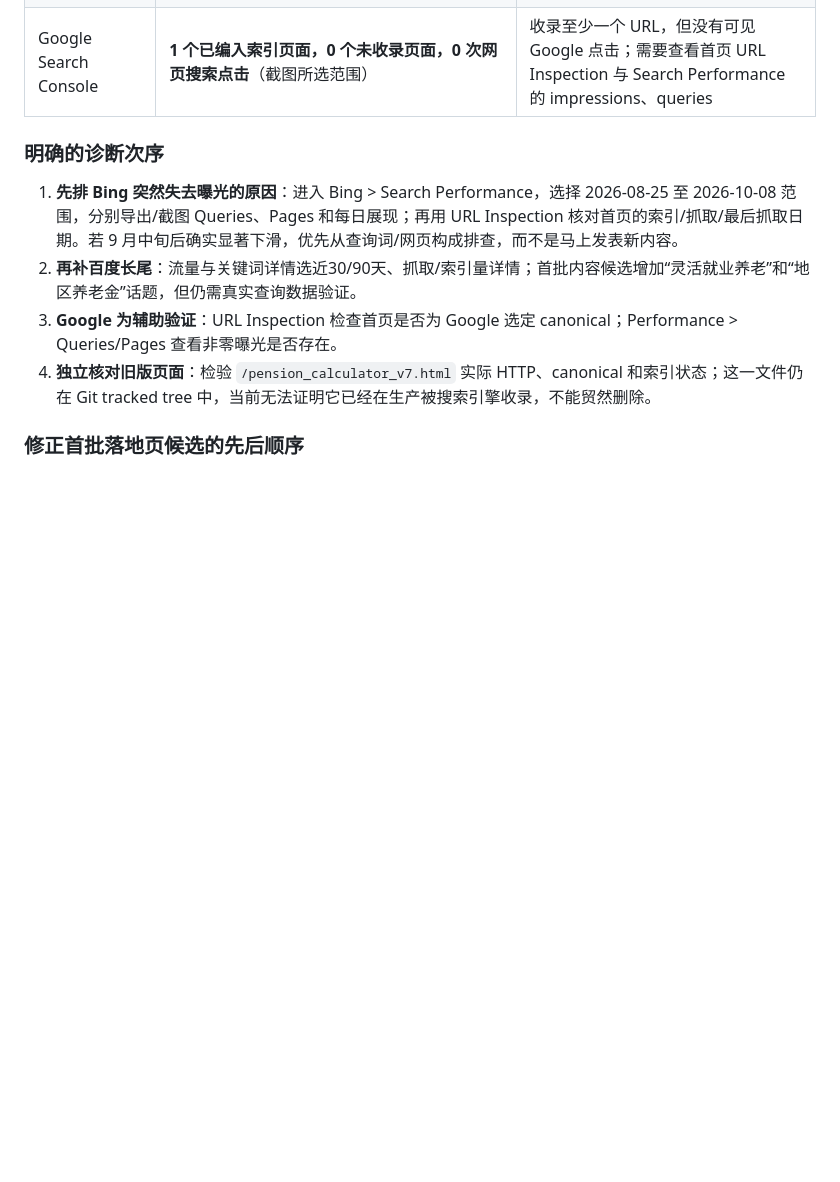
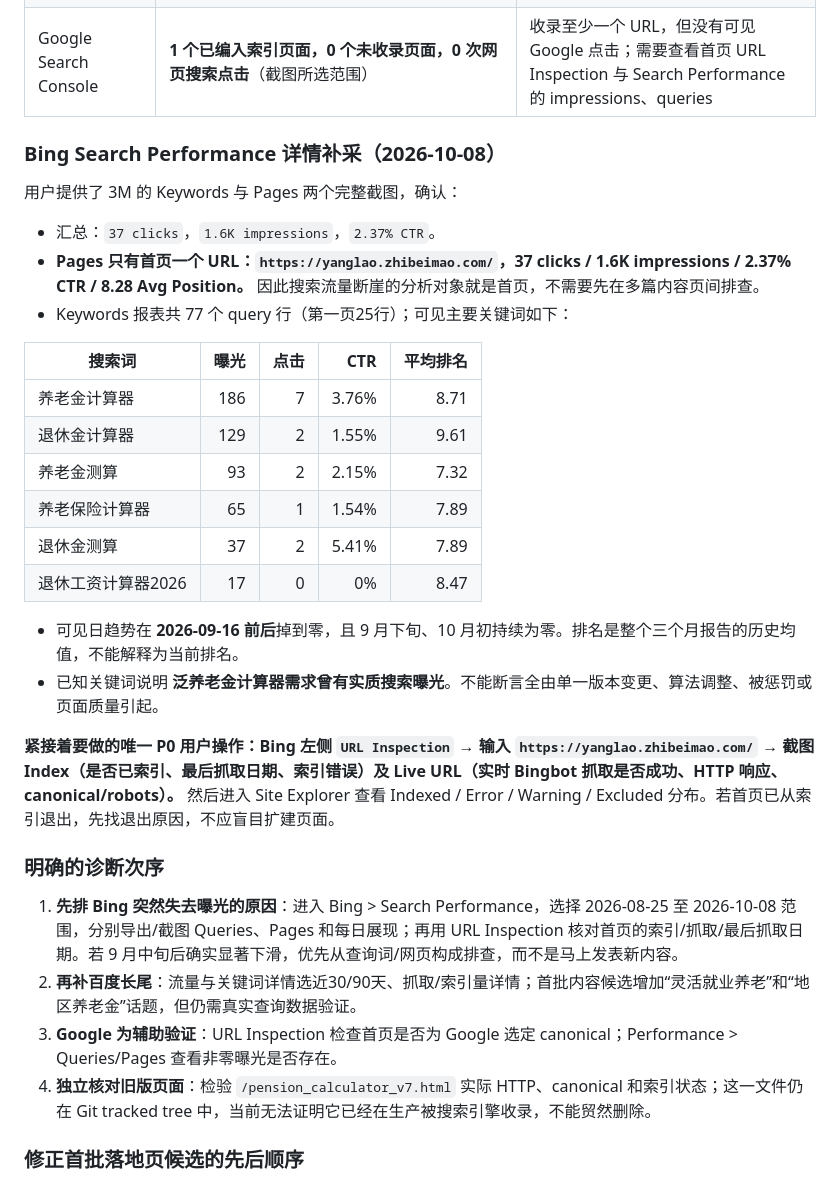
Before and after one commit to Jihai123/yanglao, a Markdown page: docs/ACQUISITION_SEARCH_DIAGNOSTIC_2026-10-08.md, the part around the change. Drawn GitHub-style; blank space fills up the shorter version.

Commit message:
docs: confirm Bing traffic was exclusively homepage and isolate index investigation

```diff
--- a/docs/ACQUISITION_SEARCH_DIAGNOSTIC_2026-10-08.md
+++ b/docs/ACQUISITION_SEARCH_DIAGNOSTIC_2026-10-08.md
@@ -21,6 +21,27 @@
 | 百度搜索资源平台 | 流量与关键词 **1 次点击、46 次展现**；索引量折线约 **1 页**。示例查询：“灵活就业养老金计算器”（1 点击、1 展现）、“退休金2026计算器”（0 点击、15 展现）、“广东退休金计算器”（0 点击、2 展现） | 已开始获得少量真实曝光；“灵活就业”“地区养老金”可以进入候选，不是只有退休年龄需求 |
 | Bing Webmaster Tools | 首页汇总约 **37 次点击、1.6K 次展现**，大部分可见曲线集中在 **9 月上半月**，9 月中下旬后显示接近零。尚未看到实际索引 URL 和关键词、网页报告 | **优先 P0 排查异常时间序列**：可能是索引/排名/抓取/报表范围等原因，不能据此认定“被处罚” |
 | Google Search Console | **1 个已编入索引页面，0 个未收录页面，0 次网页搜索点击**（截图所选范围） | 收录至少一个 URL，但没有可见 Google 点击；需要查看首页 URL Inspection 与 Search Performance 的 impressions、queries |
+
+### Bing Search Performance 详情补采（2026-10-08）
+
+用户提供了 3M 的 Keywords 与 Pages 两个完整截图，确认：
+- 汇总：`37 clicks`，`1.6K impressions`，`2.37% CTR`。
+- **Pages 只有首页一个 URL：`https://yanglao.zhibeimao.com/`，37 clicks / 1.6K impressions / 2.37% CTR / 8.28 Avg Position。** 因此搜索流量断崖的分析对象就是首页，不需要先在多篇内容页间排查。
+- Keywords 报表共 77 个 query 行（第一页25行）；可见主要关键词如下：
+
+| 搜索词 | 曝光 | 点击 | CTR | 平均排名 |
+| --- | ---: | ---: | ---: | ---: |
+| 养老金计算器 | 186 | 7 | 3.76% | 8.71 |
+| 退休金计算器 | 129 | 2 | 1.55% | 9.61 |
+| 养老金测算 | 93 | 2 | 2.15% | 7.32 |
+| 养老保险计算器 | 65 | 1 | 1.54% | 7.89 |
+| 退休金测算 | 37 | 2 | 5.41% | 7.89 |
+| 退休工资计算器2026 | 17 | 0 | 0% | 8.47 |
+
+- 可见日趋势在 **2026-09-16 前后**掉到零，且 9 月下旬、10 月初持续为零。排名是整个三个月报告的历史均值，不能解释为当前排名。
+- 已知关键词说明 **泛养老金计算器需求曾有实质搜索曝光**。不能断言全由单一版本变更、算法调整、被惩罚或页面质量引起。
+
+**紧接着要做的唯一 P0 用户操作：Bing 左侧 `URL Inspection` → 输入 `https://yanglao.zhibeimao.com/` → 截图 Index（是否已索引、最后抓取日期、索引错误）及 Live URL（实时 Bingbot 抓取是否成功、HTTP 响应、canonical/robots）。** 然后进入 Site Explorer 查看 Indexed / Error / Warning / Excluded 分布。若首页已从索引退出，先找退出原因，不应盲目扩建页面。
 
 ### 明确的诊断次序
 
```
